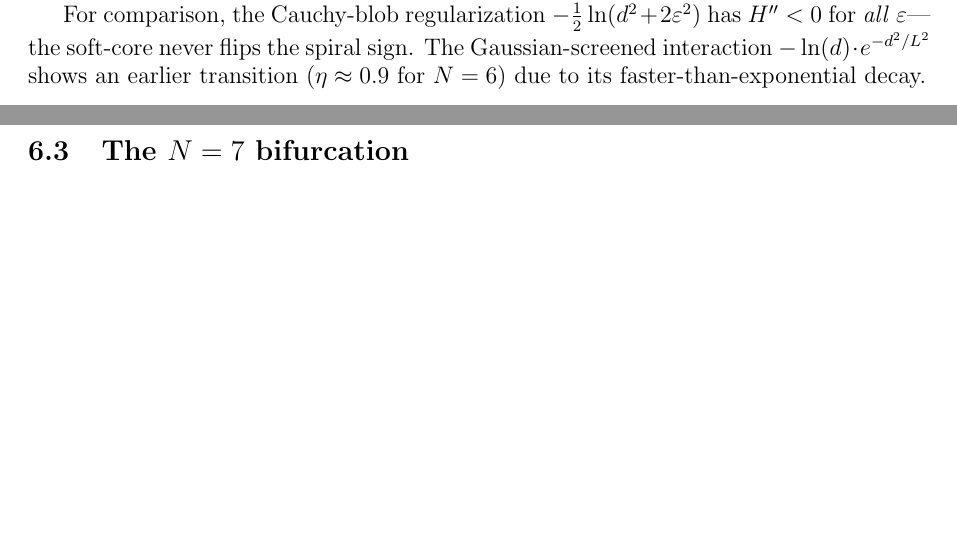
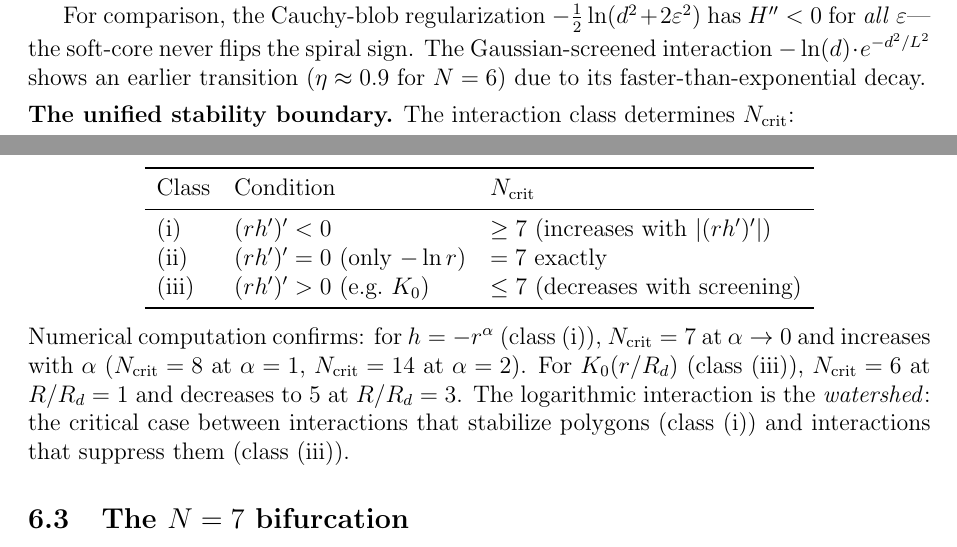
Before and after one commit to speagleg/polar-planetary-polygons, a LaTeX paper (latex/paper/main.tex): two parts of pages 12 and 13 of 18, joined at a grey line, cut so that both start at the same text, the shorter picture padded with empty space. Compiled offline with pdfLaTeX.

Commit message:
Add unified N_crit theorem across all interaction classes
The interaction class determines the stability boundary:
  Class (i)  (rh')' < 0: N_crit >= 7 (more stable than log)
  Class (ii) (rh')' = 0: N_crit = 7 exactly (only -ln r)
  Class (iii)(rh')' > 0: N_crit <= 7 (less stable, screening)

Verified: -r^alpha gives N_crit=7 at alpha->0, increasing with alpha.
K_0(r/R_d) gives N_crit=6 at R/R_d=1, decreasing with R/R_d.

The logarithmic interaction is the WATERSHED: the critical case
between interactions that stabilize polygons (class i) and those
that suppress them (class iii).

18 pages, clean build.

Co-Authored-By: Claude Opus 4.6 (1M context) <noreply@anthropic.com>

```diff
--- a/latex/paper/main.tex
+++ b/latex/paper/main.tex
@@ -916,6 +916,30 @@ Gaussian-screened interaction $-\ln(d)\cdot e^{-d^2/L^2}$
 shows an earlier transition ($\eta \approx 0.9$ for $N = 6$) due to
 its faster-than-exponential decay.
 
+\medskip\noindent\textbf{The unified stability boundary.}
+The interaction class determines $N_{\mathrm{crit}}$:
+\begin{center}
+\begin{tabular}{lll}
+\toprule
+Class & Condition & $N_{\mathrm{crit}}$ \\
+\midrule
+(i) & $(rh')' < 0$ & $\ge 7$ (increases with $|(rh')'|$) \\
+(ii) & $(rh')' = 0$ (only $-\ln r$) & $= 7$ exactly \\
+(iii) & $(rh')' > 0$ (e.g.\ $K_0$) & $\le 7$
+  (decreases with screening) \\
+\bottomrule
+\end{tabular}
+\end{center}
+\noindent
+Numerical computation confirms: for $h = -r^\alpha$ (class~(i)),
+$N_{\mathrm{crit}} = 7$ at $\alpha \to 0$ and increases with $\alpha$
+($N_{\mathrm{crit}} = 8$ at $\alpha = 1$, $N_{\mathrm{crit}} = 14$
+at $\alpha = 2$).  For $K_0(r/R_d)$ (class~(iii)),
+$N_{\mathrm{crit}} = 6$ at $R/R_d = 1$ and decreases to~$5$ at
+$R/R_d = 3$.  The logarithmic interaction is the \emph{watershed}:
+the critical case between interactions that stabilize polygons
+(class~(i)) and interactions that suppress them (class~(iii)).
+
 \subsection{The $N = 7$ bifurcation}
 \label{sec:n7}
 
```
Also changed, not shown: paper.pdf.
